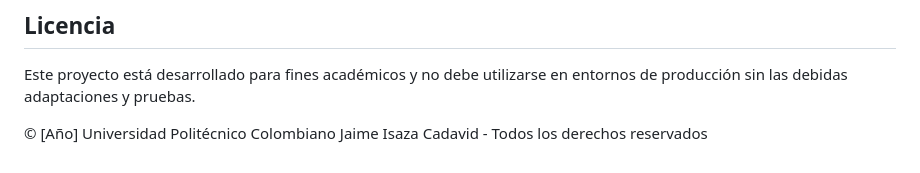
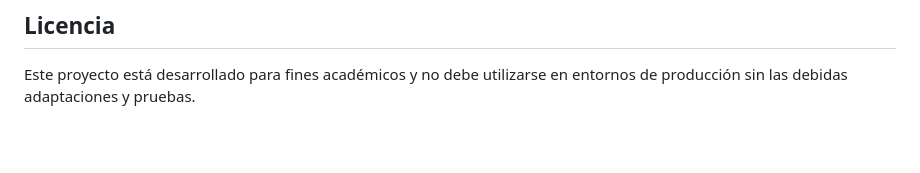
Before and after one commit to holk26/invoicing_system, a Markdown page: README.md, the part around the change. Drawn GitHub-style; blank space fills up the shorter version.

Commit message:
Remove copyright notice from README.md

```diff
--- a/README.md
+++ b/README.md
@@ -110,5 +110,3 @@ invoicing_system/
 
 ## Licencia
 Este proyecto está desarrollado para fines académicos y no debe utilizarse en entornos de producción sin las debidas adaptaciones y pruebas.
-
-© [Año] Universidad Politécnico Colombiano Jaime Isaza Cadavid - Todos los derechos reservados
```
